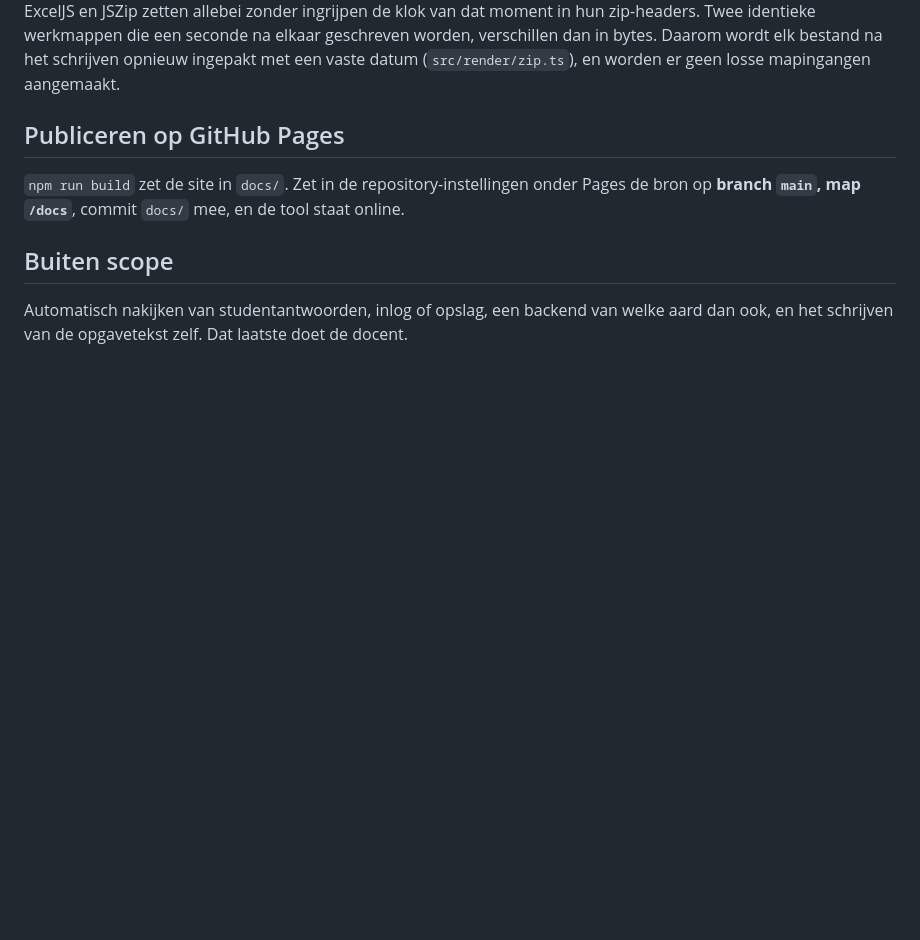
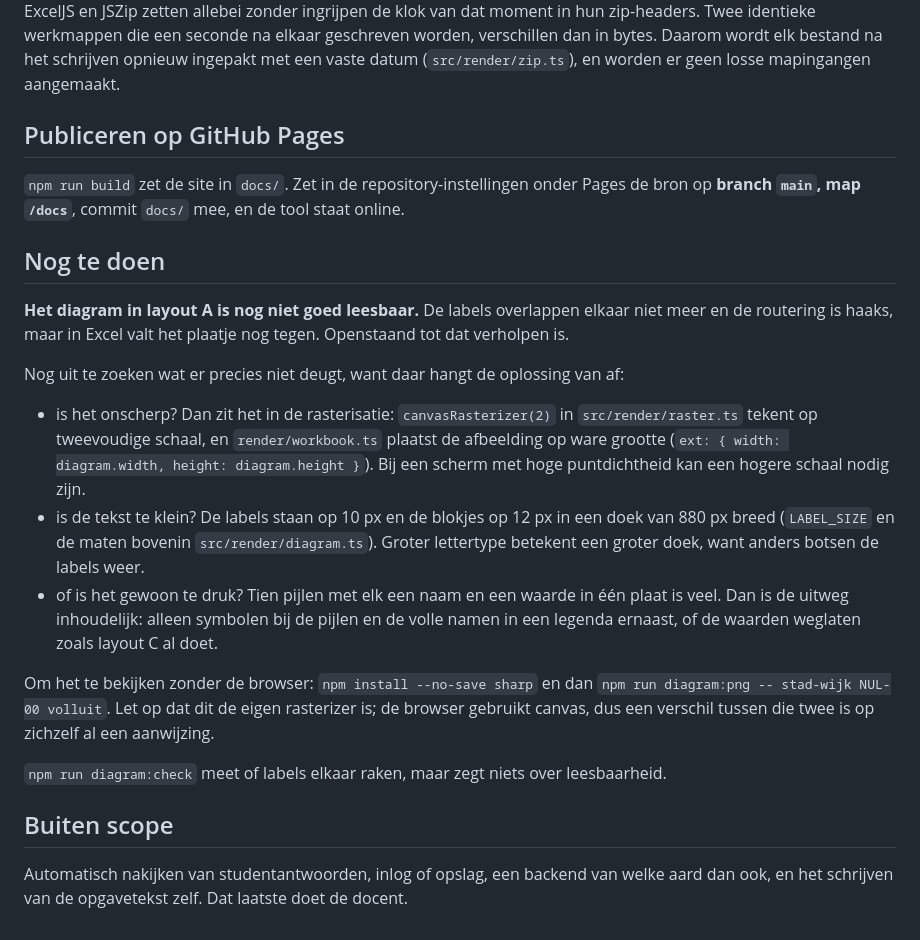
Before and after one commit to Friso1987/bakkenmodel, a Markdown page: README.md, the part around the change. Rendered like a GitHub page; blank space fills up the shorter version.

Commit message:
Bakkenmodel: diagram in layout A staat als openstaand punt in de README
Friso meldt dat het plaatje nog niet goed leesbaar is. De labels overlappen
elkaar niet meer en de routering is haaks, maar dat is kennelijk niet genoeg.
Wat er precies niet deugt is nog niet uitgevraagd, dus de drie mogelijke
richtingen staan erbij met de knoppen die erbij horen: de schaal van de
rasterizer, de lettergrootte plus doekmaat, of simpelweg te veel op één plaat.

Co-Authored-By: Claude Opus 5 (1M context) <noreply@anthropic.com>
Claude-Session: https://claude.ai/code/session_01MUkc5StKPU7pkSBMDQ2FTa

```diff
--- a/README.md
+++ b/README.md
@@ -159,6 +159,30 @@ wordt elk bestand na het schrijven opnieuw ingepakt met een vaste datum
 `npm run build` zet de site in `docs/`. Zet in de repository-instellingen onder Pages de bron op
 **branch `main`, map `/docs`**, commit `docs/` mee, en de tool staat online.
 
+## Nog te doen
+
+**Het diagram in layout A is nog niet goed leesbaar.** De labels overlappen elkaar niet meer
+en de routering is haaks, maar in Excel valt het plaatje nog tegen. Openstaand tot dat verholpen is.
+
+Nog uit te zoeken wat er precies niet deugt, want daar hangt de oplossing van af:
+
+- is het onscherp? Dan zit het in de rasterisatie: `canvasRasterizer(2)` in `src/render/raster.ts`
+  tekent op tweevoudige schaal, en `render/workbook.ts` plaatst de afbeelding op ware grootte
+  (`ext: { width: diagram.width, height: diagram.height }`). Bij een scherm met hoge
+  puntdichtheid kan een hogere schaal nodig zijn.
+- is de tekst te klein? De labels staan op 10 px en de blokjes op 12 px in een doek van
+  880 px breed (`LABEL_SIZE` en de maten bovenin `src/render/diagram.ts`). Groter lettertype
+  betekent een groter doek, want anders botsen de labels weer.
+- of is het gewoon te druk? Tien pijlen met elk een naam en een waarde in één plaat is veel.
+  Dan is de uitweg inhoudelijk: alleen symbolen bij de pijlen en de volle namen in een
+  legenda ernaast, of de waarden weglaten zoals layout C al doet.
+
+Om het te bekijken zonder de browser: `npm install --no-save sharp` en dan
+`npm run diagram:png -- stad-wijk NUL-00 volluit`. Let op dat dit de eigen rasterizer is;
+de browser gebruikt canvas, dus een verschil tussen die twee is op zichzelf al een aanwijzing.
+
+`npm run diagram:check` meet of labels elkaar raken, maar zegt niets over leesbaarheid.
+
 ## Buiten scope
 
 Automatisch nakijken van studentantwoorden, inlog of opslag, een backend van welke aard dan ook,
```
